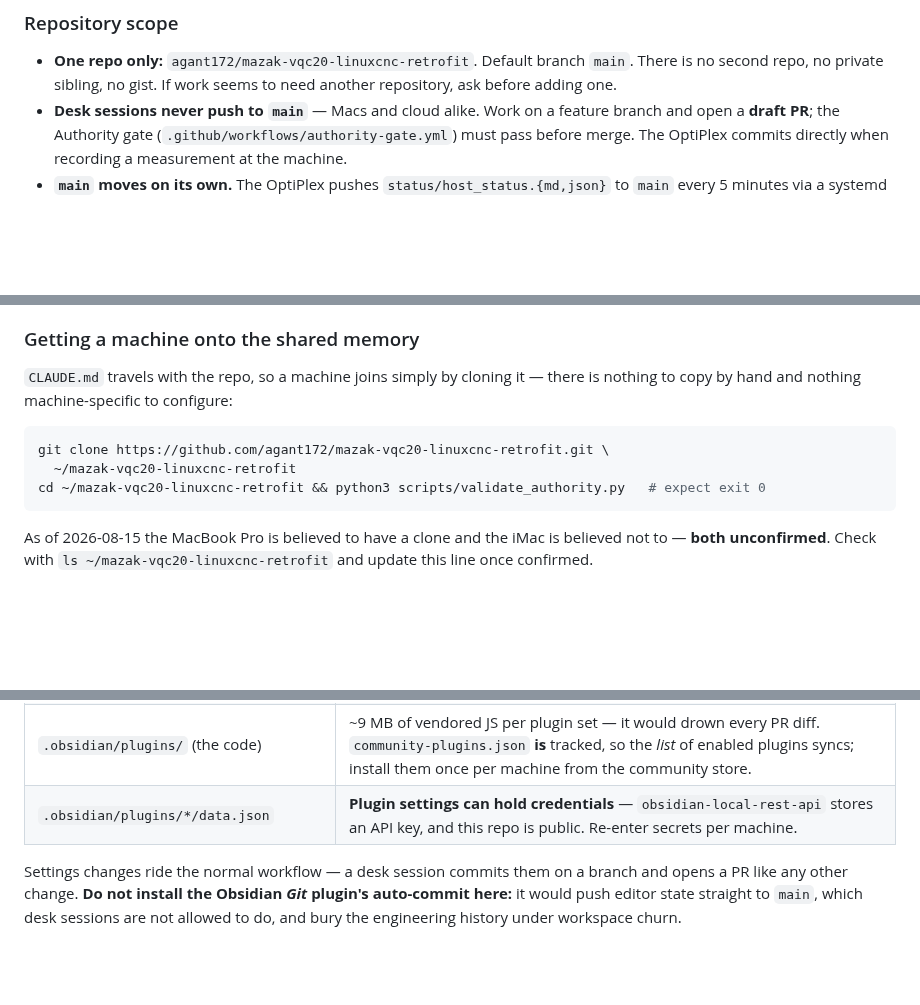
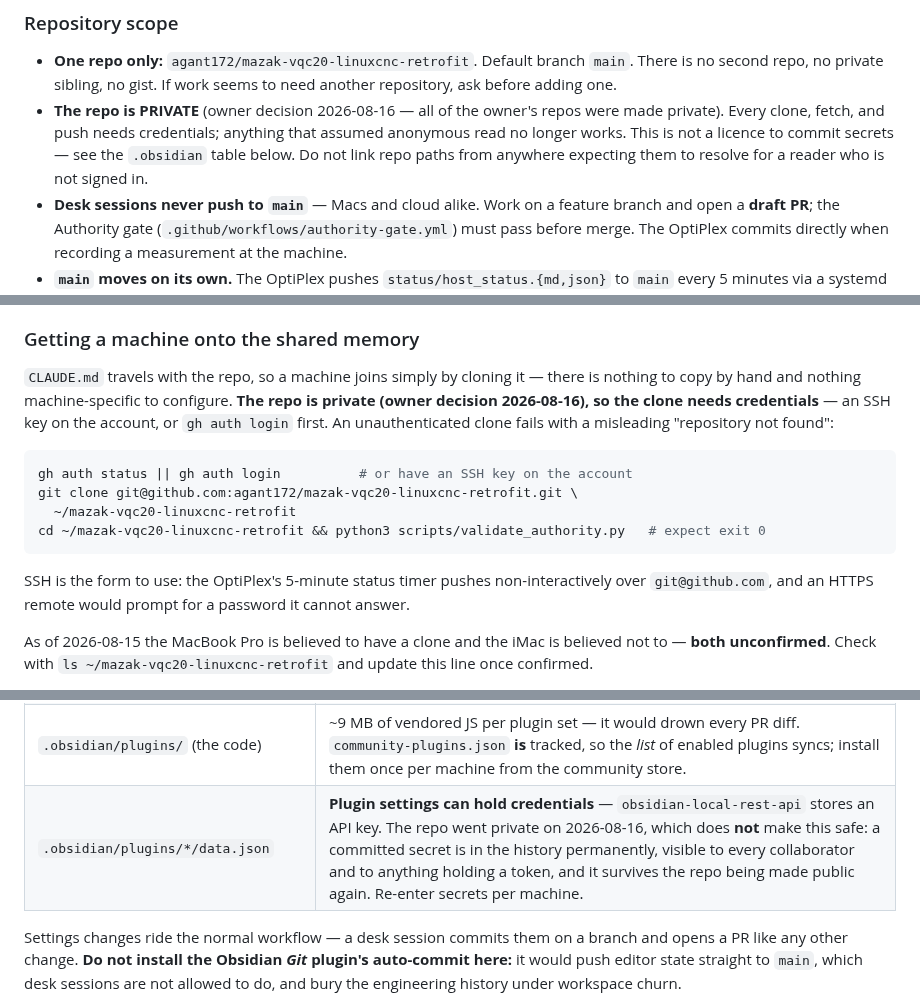
Before and after one commit to agant172/mazak-vqc20-linuxcnc-retrofit, a Markdown page: CLAUDE.md, 3 parts joined by grey strips. Drawn GitHub-style; blank space fills up the shorter version.

Commit message:
Record that the repo is private; fix the clone path and the secrets rationale
All of the owner's repos were made private on 2026-08-16. Three places in
CLAUDE.md were written against the old assumption and would now mislead a
session or a new machine.

The clone recipe used an anonymous HTTPS URL. That now fails with GitHub's
deliberately misleading "repository not found", which reads as a typo rather
than an auth problem -- the worst failure to hand someone setting up the iMac,
which is believed not to have a clone yet. Replaced with the SSH form plus an
auth check, and noted why SSH specifically: the OptiPlex status timer pushes
non-interactively every 5 minutes and an HTTPS remote would block on a
password prompt no cron job can answer.

The .obsidian secrets rule justified itself with "this repo is public". Left
the rule alone and rewrote the reason -- private does not undo a committed
secret, which stays in history, stays visible to collaborators and tokens, and
comes back if the repo is ever public again. A stale reason invites someone to
retire the rule along with it.

Stated the visibility once in Repository scope so it has one home.

Co-Authored-By: Claude Opus 5 (1M context) <noreply@anthropic.com>
Claude-Session: https://claude.ai/code/session_014yp36WudActPb52bDKjNMF

````diff
--- a/CLAUDE.md
+++ b/CLAUDE.md
@@ -377,6 +377,11 @@ change it here in the same commit.
 - **One repo only:** `agant172/mazak-vqc20-linuxcnc-retrofit`. Default branch `main`.
   There is no second repo, no private sibling, no gist. If work seems to need another
   repository, ask before adding one.
+- **The repo is PRIVATE** (owner decision 2026-08-16 — all of the owner's repos were made
+  private). Every clone, fetch, and push needs credentials; anything that assumed anonymous
+  read no longer works. This is not a licence to commit secrets — see the `.obsidian` table
+  below. Do not link repo paths from anywhere expecting them to resolve for a reader who is
+  not signed in.
 - **Desk sessions never push to `main`** — Macs and cloud alike. Work on a feature branch and
   open a **draft PR**; the Authority gate (`.github/workflows/authority-gate.yml`) must pass
   before merge. The OptiPlex commits directly when recording a measurement at the machine.
@@ -452,13 +457,20 @@ that it was taken at the machine, so a later reader can tell a real reading from
 ### Getting a machine onto the shared memory
 
 `CLAUDE.md` travels with the repo, so a machine joins simply by cloning it — there is nothing
-to copy by hand and nothing machine-specific to configure:
+to copy by hand and nothing machine-specific to configure. **The repo is private (owner
+decision 2026-08-16), so the clone needs credentials** — an SSH key on the account, or
+`gh auth login` first. An unauthenticated clone fails with a misleading "repository not
+found":
 
 ```bash
-git clone https://github.com/agant172/mazak-vqc20-linuxcnc-retrofit.git \
+gh auth status || gh auth login          # or have an SSH key on the account
+git clone git@github.com:agant172/mazak-vqc20-linuxcnc-retrofit.git \
   ~/mazak-vqc20-linuxcnc-retrofit
 cd ~/mazak-vqc20-linuxcnc-retrofit && python3 scripts/validate_authority.py   # expect exit 0
 ```
+
+SSH is the form to use: the OptiPlex's 5-minute status timer pushes non-interactively over
+`git@github.com`, and an HTTPS remote would prompt for a password it cannot answer.
 
 As of 2026-08-15 the MacBook Pro is believed to have a clone and the iMac is believed not to —
 **both unconfirmed**. Check with `ls ~/mazak-vqc20-linuxcnc-retrofit` and update this line once
@@ -488,7 +500,7 @@ between machines instead of being set up three times. What stays local is listed
 | `.obsidian/workspace.json`, `workspace-mobile.json` | Which panes you had open — per-machine, and conflicts on every pull |
 | `.obsidian/cache`, `.obsidian/.trash/` | Machine-local scratch |
 | `.obsidian/plugins/` (the code) | ~9 MB of vendored JS per plugin set — it would drown every PR diff. `community-plugins.json` **is** tracked, so the *list* of enabled plugins syncs; install them once per machine from the community store. |
-| `.obsidian/plugins/*/data.json` | **Plugin settings can hold credentials** — `obsidian-local-rest-api` stores an API key, and this repo is public. Re-enter secrets per machine. |
+| `.obsidian/plugins/*/data.json` | **Plugin settings can hold credentials** — `obsidian-local-rest-api` stores an API key. The repo went private on 2026-08-16, which does **not** make this safe: a committed secret is in the history permanently, visible to every collaborator and to anything holding a token, and it survives the repo being made public again. Re-enter secrets per machine. |
 
 Settings changes ride the normal workflow — a desk session commits them on a branch and opens a
 PR like any other change. **Do not install the Obsidian *Git* plugin's auto-commit here:** it
````
